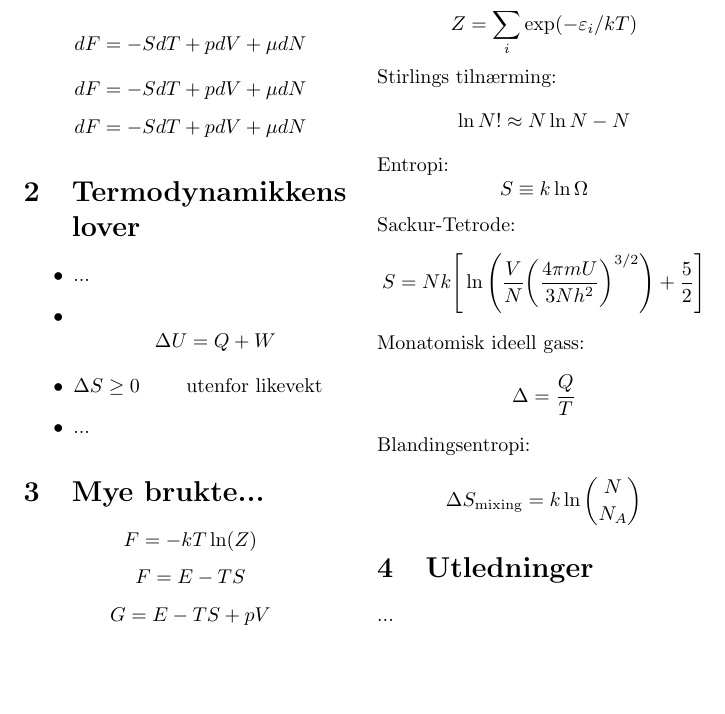
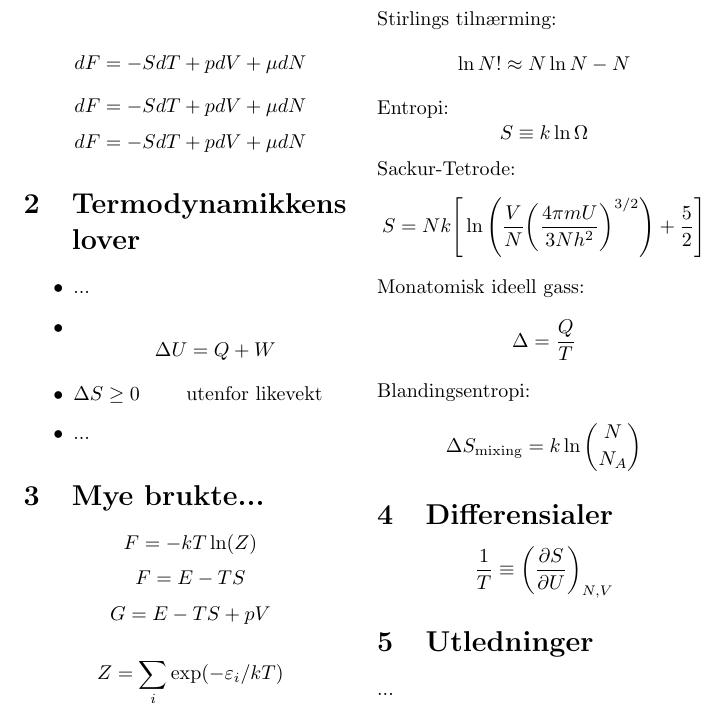
Before and after one commit to evennordhagen/FYS2160, a LaTeX document (formelark.tex): part of the page, cut so that both start at the same text, the shorter picture padded with empty space. Compiled offline with pdfLaTeX.

Commit message:
formelark.pdf

```diff
--- a/formelark.tex
+++ b/formelark.tex
@@ -40,6 +40,9 @@ $$\Delta =\frac{Q}{T}$$
 Blandingsentropi:
 $$\Delta S_{\text{mixing}}=k\ln\binom{N}{N_A}$$
 
+\section{Differensialer}
+$$\frac{1}{T}\equiv\bigg(\frac{\partial S}{\partial U}\bigg)_{N,V}$$
+
 \section{Utledninger}
 ...
 
```
Also changed, not shown: formelark.pdf (added).
